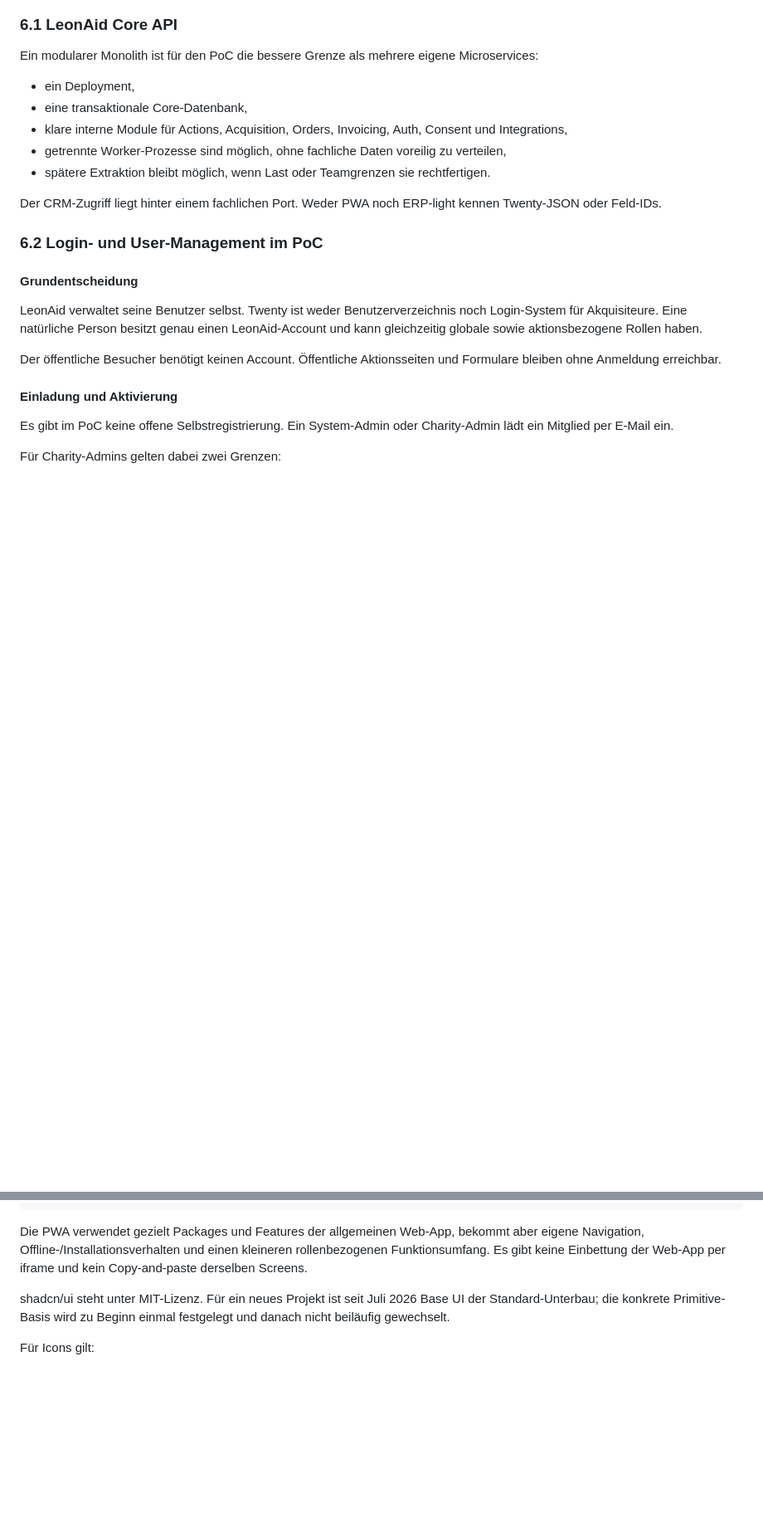
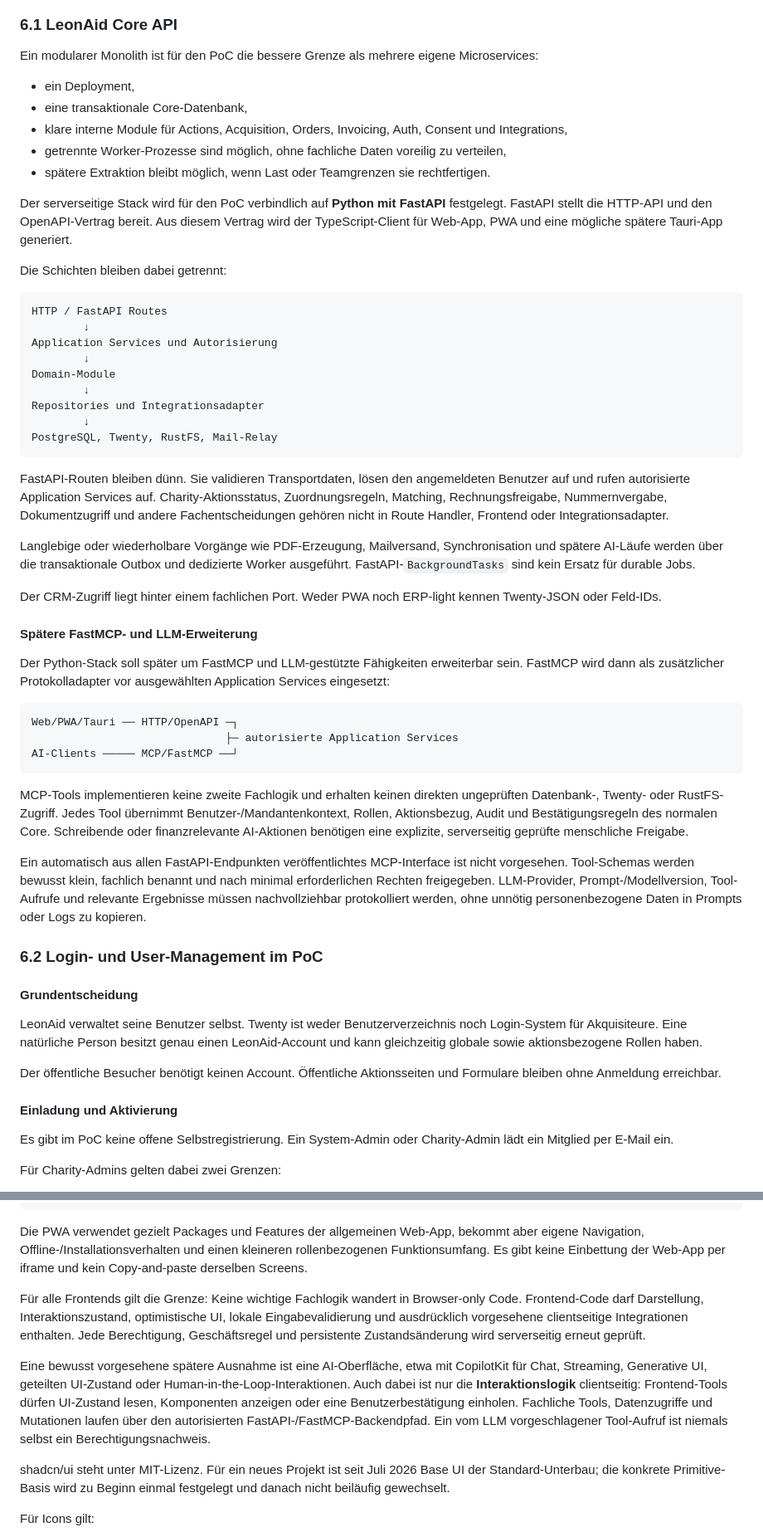
Before and after one commit to BjoernSchotte/leonaid, a Markdown page: specs/produkt-und-architekturvorschlag.md, 2 parts joined by grey strips. Shown at 83% size. Rendered like a GitHub page; blank space fills up the shorter version.

Commit message:
Define FastAPI core and future AI extension

````diff
--- a/specs/produkt-und-architekturvorschlag.md
+++ b/specs/produkt-und-architekturvorschlag.md
@@ -693,8 +694,63 @@ Microservices:
   verteilen,
 - spätere Extraktion bleibt möglich, wenn Last oder Teamgrenzen sie rechtfertigen.
 
+Der serverseitige Stack wird für den PoC verbindlich auf **Python mit
+FastAPI** festgelegt. FastAPI stellt die HTTP-API und den OpenAPI-Vertrag
+bereit. Aus diesem Vertrag wird der TypeScript-Client für Web-App, PWA und
+eine mögliche spätere Tauri-App generiert.
+
+Die Schichten bleiben dabei getrennt:
+
+```text
+HTTP / FastAPI Routes
+        ↓
+Application Services und Autorisierung
+        ↓
+Domain-Module
+        ↓
+Repositories und Integrationsadapter
+        ↓
+PostgreSQL, Twenty, RustFS, Mail-Relay
+```
+
+FastAPI-Routen bleiben dünn. Sie validieren Transportdaten, lösen den
+angemeldeten Benutzer auf und rufen autorisierte Application Services auf.
+Charity-Aktionsstatus, Zuordnungsregeln, Matching, Rechnungsfreigabe,
+Nummernvergabe, Dokumentzugriff und andere Fachentscheidungen gehören nicht
+in Route Handler, Frontend oder Integrationsadapter.
+
+Langlebige oder wiederholbare Vorgänge wie PDF-Erzeugung, Mailversand,
+Synchronisation und spätere AI-Läufe werden über die transaktionale Outbox
+und dedizierte Worker ausgeführt. FastAPI-`BackgroundTasks` sind kein Ersatz
+für durable Jobs.
+
 Der CRM-Zugriff liegt hinter einem fachlichen Port. Weder PWA noch
 ERP-light kennen Twenty-JSON oder Feld-IDs.
+
+#### Spätere FastMCP- und LLM-Erweiterung
+
+Der Python-Stack soll später um FastMCP und LLM-gestützte Fähigkeiten
+erweiterbar sein. FastMCP wird dann als zusätzlicher Protokolladapter vor
+ausgewählten Application Services eingesetzt:
+
+```text
+Web/PWA/Tauri ── HTTP/OpenAPI ─┐
+                              ├─ autorisierte Application Services
+AI-Clients ───── MCP/FastMCP ──┘
+```
+
+MCP-Tools implementieren keine zweite Fachlogik und erhalten keinen direkten
+ungeprüften Datenbank-, Twenty- oder RustFS-Zugriff. Jedes Tool übernimmt
+Benutzer-/Mandantenkontext, Rollen, Aktionsbezug, Audit und Bestätigungsregeln
+des normalen Core. Schreibende oder finanzrelevante AI-Aktionen benötigen
+eine explizite, serverseitig geprüfte menschliche Freigabe.
+
+Ein automatisch aus allen FastAPI-Endpunkten veröffentlichtes MCP-Interface
+ist nicht vorgesehen. Tool-Schemas werden bewusst klein, fachlich benannt und
+nach minimal erforderlichen Rechten freigegeben. LLM-Provider,
+Prompt-/Modellversion, Tool-Aufrufe und relevante Ergebnisse müssen
+nachvollziehbar protokolliert werden, ohne unnötig personenbezogene Daten in
+Prompts oder Logs zu kopieren.
 
 ### 6.2 Login- und User-Management im PoC
 
@@ -996,6 +1058,21 @@ Die PWA verwendet gezielt Packages und Features der allgemeinen Web-App,
 bekommt aber eigene Navigation, Offline-/Installationsverhalten und einen
 kleineren rollenbezogenen Funktionsumfang. Es gibt keine Einbettung der Web-App
 per iframe und kein Copy-and-paste derselben Screens.
+
+Für alle Frontends gilt die Grenze: Keine wichtige Fachlogik wandert in
+Browser-only Code. Frontend-Code darf Darstellung, Interaktionszustand,
+optimistische UI, lokale Eingabevalidierung und ausdrücklich vorgesehene
+clientseitige Integrationen enthalten. Jede Berechtigung, Geschäftsregel und
+persistente Zustandsänderung wird serverseitig erneut geprüft.
+
+Eine bewusst vorgesehene spätere Ausnahme ist eine AI-Oberfläche, etwa mit
+CopilotKit für Chat, Streaming, Generative UI, geteilten UI-Zustand oder
+Human-in-the-Loop-Interaktionen. Auch dabei ist nur die
+**Interaktionslogik** clientseitig: Frontend-Tools dürfen UI-Zustand lesen,
+Komponenten anzeigen oder eine Benutzerbestätigung einholen. Fachliche
+Tools, Datenzugriffe und Mutationen laufen über den autorisierten
+FastAPI-/FastMCP-Backendpfad. Ein vom LLM vorgeschlagener Tool-Aufruf ist
+niemals selbst ein Berechtigungsnachweis.
 
 shadcn/ui steht unter MIT-Lizenz. Für ein neues Projekt ist seit Juli 2026
 Base UI der Standard-Unterbau; die konkrete Primitive-Basis wird zu Beginn
````
Also changed, not shown: other parts of specs/produkt-und-architekturvorschlag.md (+20 -3 lines).
